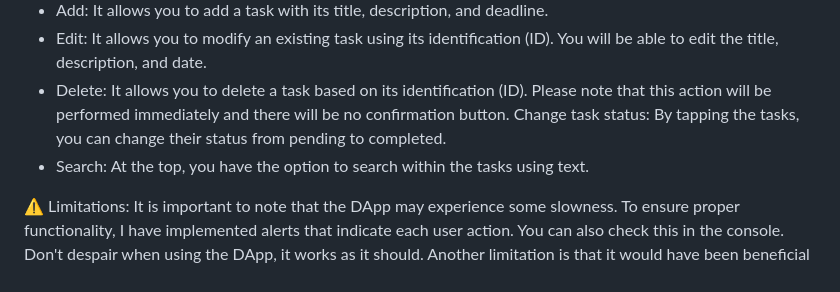
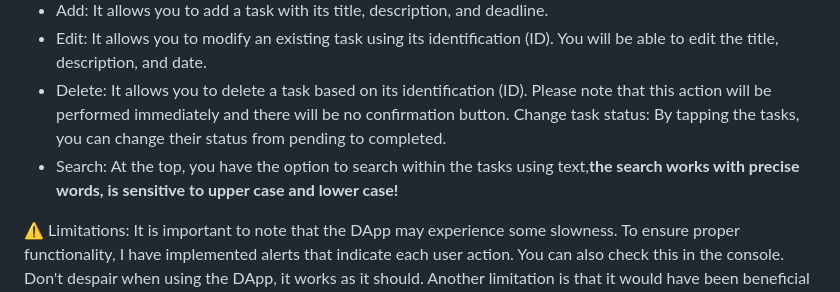
Before and after one commit to Adolfsan99/motokolistdapp, a Markdown page: README.md, the part around the change. GitHub-like rendering.

```diff
--- a/README.md
+++ b/README.md
@@ -15,7 +15,7 @@
 * Edit: It allows you to modify an existing task using its identification (ID). You will be able to edit the title, description, and date.
 * Delete: It allows you to delete a task based on its identification (ID). Please note that this action will be performed immediately and there will be no confirmation button.
 Change task status: By tapping the tasks, you can change their status from pending to completed.
-* Search: At the top, you have the option to search within the tasks using text.
+* Search: At the top, you have the option to search within the tasks using text,<b>the search works with precise words, is sensitive to upper case and lower case!</b>
 
 ⚠️ Limitations: It is important to note that the DApp may experience some slowness. To ensure proper functionality, I have implemented alerts that indicate each user action. You can also check this in the console. Don't despair when using the DApp, it works as it should. Another limitation is that it would have been beneficial to implement the use of accounts so that each user has their own tasks, but I don't know how to do it, <b>the search works with precise words, is sensitive to upper case and lower case!</b>
 
```
